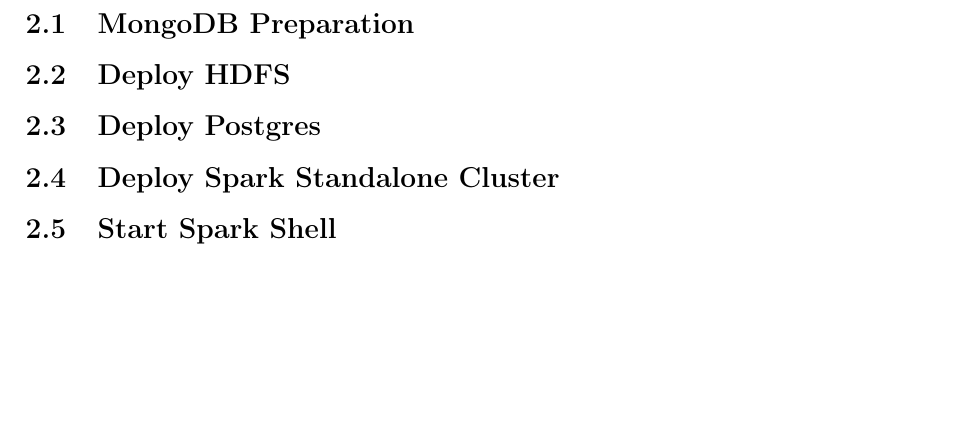
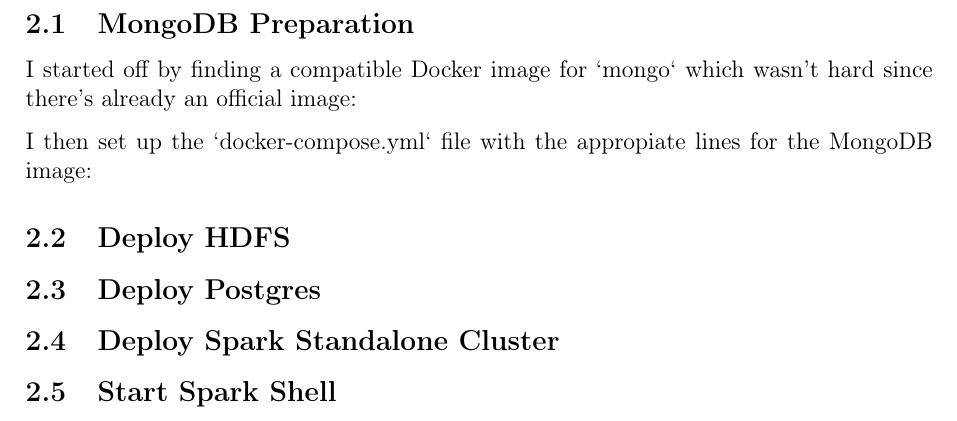
Before and after one commit to itzi97/DP_practice, a LaTeX document (report/main.tex, which reads report/assets/tex/2_1_docker_mongodb.tex): part of page 3 of 5, cut so that both start at the same text, the shorter picture padded with empty space. Compiled offline with pdfLaTeX.

Commit message:
report: added mongodb section

```diff
--- a/report/assets/tex/2_1_docker_mongodb.tex
+++ b/report/assets/tex/2_1_docker_mongodb.tex
@@ -1,6 +1,18 @@
 \section{Phase 1 \textemdash\ Environment Setup}
 
 \subsection{MongoDB Preparation}
+
+\par
+I started off by finding a compatible Docker image for `mongo` which wasn't
+hard since there's already an official image:
+
+\href{https://hub.docker.com/_/mongo}
+
+% Insert Screenshot 1
+
+\par
+I then set up the `docker-compose.yml` file with the appropiate lines for the
+MongoDB image:
 
 % Describe the MongoDB container setup and compatibility with Spark 3.5.x
 % Steps: find compatible image, deploy with necessary config
```
